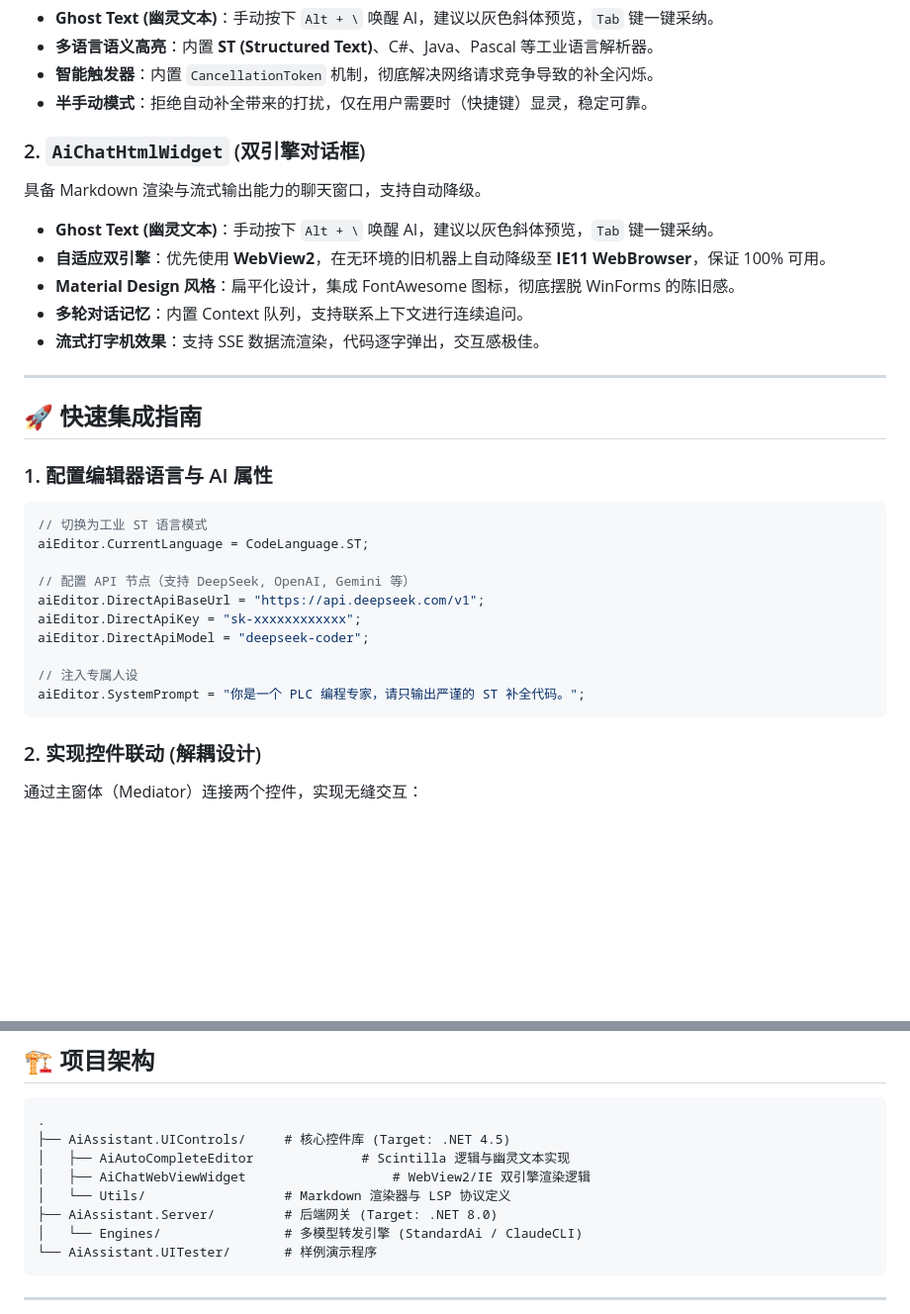
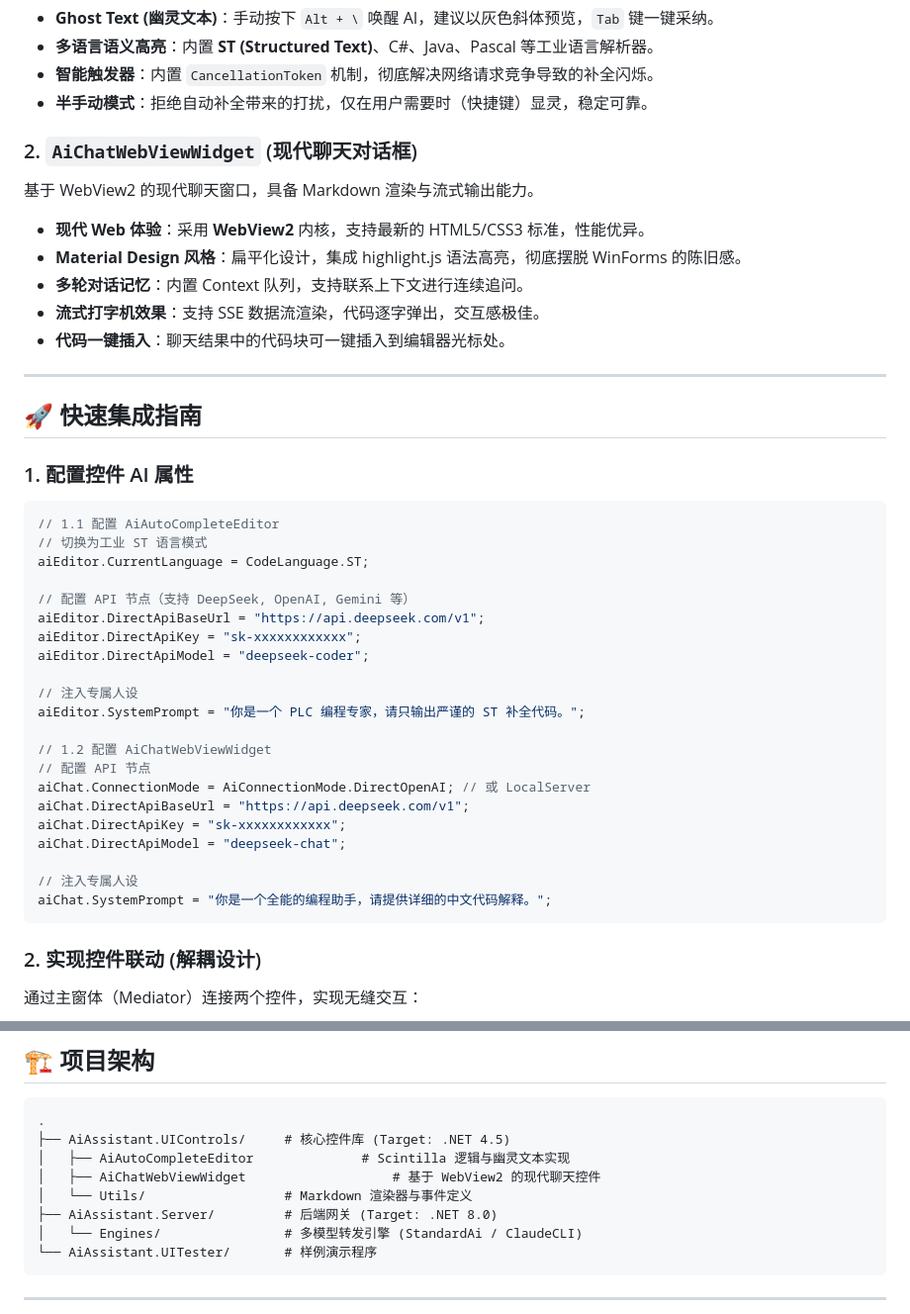
Before and after one commit to angleyanalbedo/AiAssistant, a Markdown page: README.md, 2 parts joined by grey strips. Shown at 99% size. Rendered like a GitHub page; blank space fills up the shorter version.

Commit message:
docs: 更新 README.md，说明 AiChatWebViewWidget 的使用和功能
Co-authored-by: aider (vertex_ai/gemini-2.5-pro) <aider@aider.chat>

````diff
--- a/README.md
+++ b/README.md
@@ -24,23 +24,24 @@
   * **智能触发器**：内置 `CancellationToken` 机制，彻底解决网络请求竞争导致的补全闪烁。
   * **半手动模式**：拒绝自动补全带来的打扰，仅在用户需要时（快捷键）显灵，稳定可靠。
 
-### 2\. `AiChatHtmlWidget` (双引擎对话框)
+### 2\. `AiChatWebViewWidget` (现代聊天对话框)
 
-具备 Markdown 渲染与流式输出能力的聊天窗口，支持自动降级。
+基于 WebView2 的现代聊天窗口，具备 Markdown 渲染与流式输出能力。
 
-  * **Ghost Text (幽灵文本)**：手动按下 `Alt + \` 唤醒 AI，建议以灰色斜体预览，`Tab` 键一键采纳。
-  * **自适应双引擎**：优先使用 **WebView2**，在无环境的旧机器上自动降级至 **IE11 WebBrowser**，保证 100% 可用。
-  * **Material Design 风格**：扁平化设计，集成 FontAwesome 图标，彻底摆脱 WinForms 的陈旧感。
+  * **现代 Web 体验**：采用 **WebView2** 内核，支持最新的 HTML5/CSS3 标准，性能优异。
+  * **Material Design 风格**：扁平化设计，集成 highlight.js 语法高亮，彻底摆脱 WinForms 的陈旧感。
   * **多轮对话记忆**：内置 Context 队列，支持联系上下文进行连续追问。
   * **流式打字机效果**：支持 SSE 数据流渲染，代码逐字弹出，交互感极佳。
+  * **代码一键插入**：聊天结果中的代码块可一键插入到编辑器光标处。
 
 -----
 
 ## 🚀 快速集成指南
 
-### 1\. 配置编辑器语言与 AI 属性
+### 1\. 配置控件 AI 属性
 
 ```csharp
+// 1.1 配置 AiAutoCompleteEditor
 // 切换为工业 ST 语言模式
 aiEditor.CurrentLanguage = CodeLanguage.ST;
 
@@ -51,6 +52,16 @@ aiEditor.DirectApiModel = "deepseek-coder";
 
 // 注入专属人设
 aiEditor.SystemPrompt = "你是一个 PLC 编程专家，请只输出严谨的 ST 补全代码。";
+
+// 1.2 配置 AiChatWebViewWidget
+// 配置 API 节点
+aiChat.ConnectionMode = AiConnectionMode.DirectOpenAI; // 或 LocalServer
+aiChat.DirectApiBaseUrl = "https://api.deepseek.com/v1";
+aiChat.DirectApiKey = "sk-xxxxxxxxxxxx";
+aiChat.DirectApiModel = "deepseek-chat";
+
+// 注入专属人设
+aiChat.SystemPrompt = "你是一个全能的编程助手，请提供详细的中文代码解释。";
 ```
 
 ### 2\. 实现控件联动 (解耦设计)
@@ -84,8 +95,8 @@ aiChat.OnFocusEditorRequested += (s, e) => aiEditor.Focus();
 .
 ├── AiAssistant.UIControls/     # 核心控件库 (Target: .NET 4.5)
 │   ├── AiAutoCompleteEditor              # Scintilla 逻辑与幽灵文本实现
-│   ├── AiChatWebViewWidget                   # WebView2/IE 双引擎渲染逻辑
-│   └── Utils/                  # Markdown 渲染器与 LSP 协议定义
+│   ├── AiChatWebViewWidget                   # 基于 WebView2 的现代聊天控件
+│   └── Utils/                  # Markdown 渲染器与事件定义
 ├── AiAssistant.Server/         # 后端网关 (Target: .NET 8.0)
 │   └── Engines/                # 多模型转发引擎 (StandardAi / ClaudeCLI)
 └── AiAssistant.UITester/       # 样例演示程序
````
